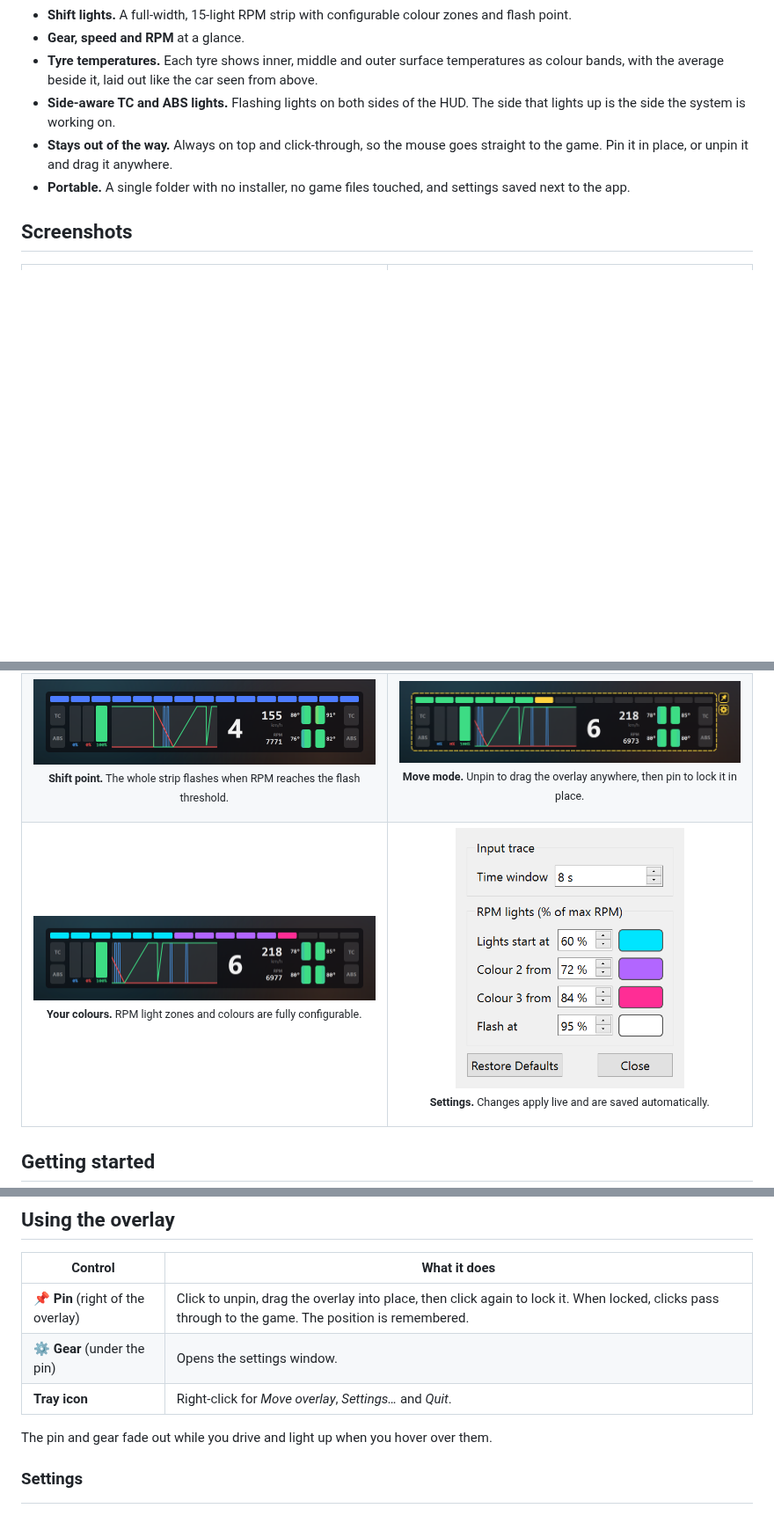
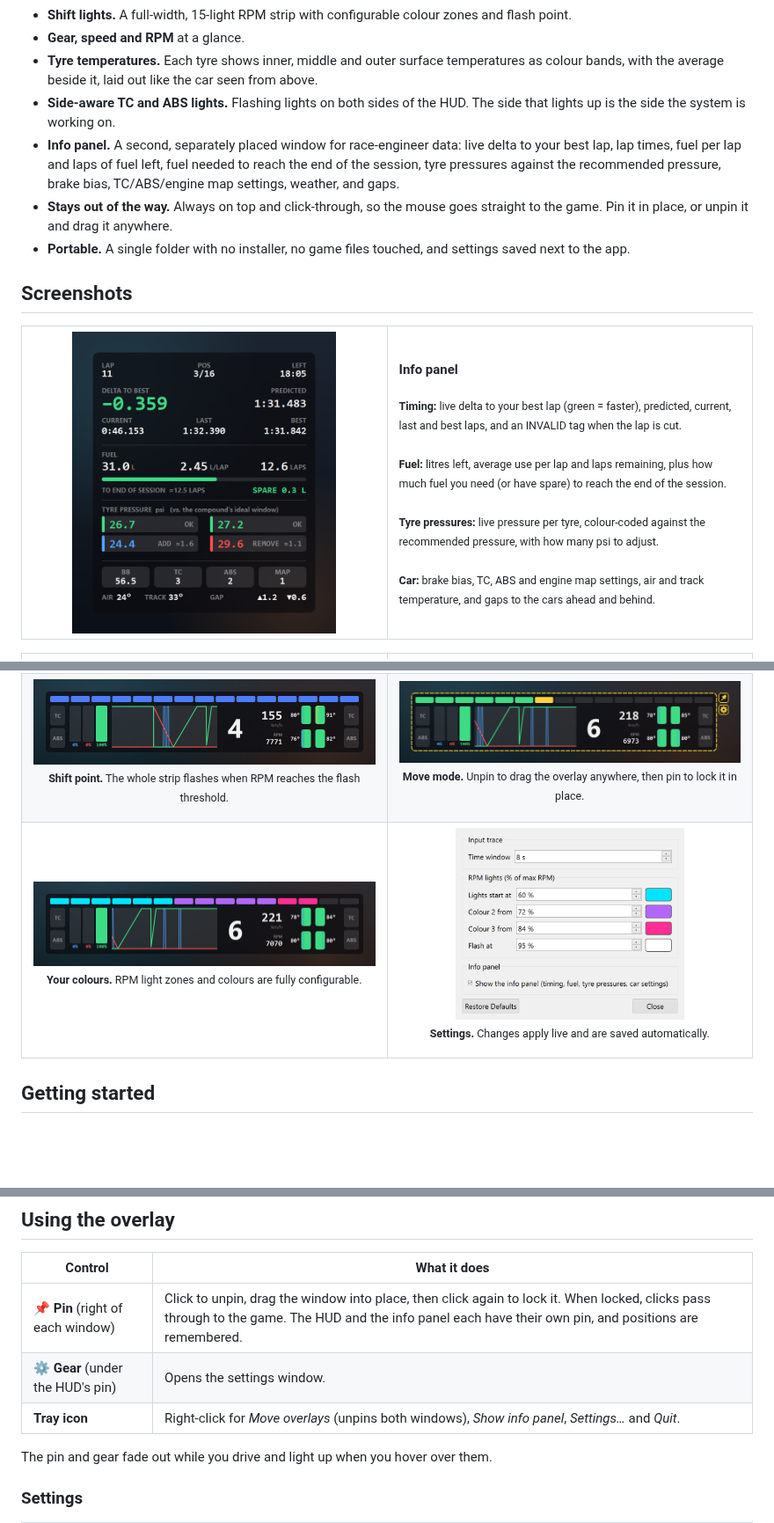
Before and after one commit to blueratdota/ace-overlay, a Markdown page: README.md, 3 parts joined by grey strips. Shown at 88% size. Drawn GitHub-style; pictures changed too: docs/images/custom-rpm-colours.png, docs/images/info-panel.png (added), docs/images/settings.png; blank space fills up the shorter version.

```diff
--- a/README.md
+++ b/README.md
@@ -31,12 +31,33 @@
   bands, with the average beside it, laid out like the car seen from above.
 - **Side-aware TC and ABS lights.** Flashing lights on both sides of the HUD. The side that lights
   up is the side the system is working on.
+- **Info panel.** A second, separately placed window for race-engineer data: live delta to your best
+  lap, lap times, fuel per lap and laps of fuel left, fuel needed to reach the end of the session,
+  tyre pressures against the recommended pressure, brake bias, TC/ABS/engine map settings, weather,
+  and gaps.
 - **Stays out of the way.** Always on top and click-through, so the mouse goes straight to the game.
   Pin it in place, or unpin it and drag it anywhere.
 - **Portable.** A single folder with no installer, no game files touched, and settings saved next
   to the app.
 
 ## Screenshots
+
+<table>
+  <tr>
+    <td width="50%" align="center">
+      <img src="docs/images/info-panel.png" alt="Info panel" width="300">
+    </td>
+    <td width="50%">
+      <p><b>Info panel</b></p>
+      <sub>
+        <b>Timing:</b> live delta to your best lap (green = faster), predicted, current, last and best laps, and an INVALID tag when the lap is cut.<br><br>
+        <b>Fuel:</b> litres left, average use per lap and laps remaining, plus how much fuel you need (or have spare) to reach the end of the session.<br><br>
+        <b>Tyre pressures:</b> live pressure per tyre, colour-coded against the recommended pressure, with how many psi to adjust.<br><br>
+        <b>Car:</b> brake bias, TC, ABS and engine map settings, air and track temperature, and gaps to the cars ahead and behind.
+      </sub>
+    </td>
+  </tr>
+</table>
 
 <table>
   <tr>
@@ -106,9 +127,9 @@ python -m venv .venv
 
 | Control | What it does |
 | --- | --- |
-| 📌 **Pin** (right of the overlay) | Click to unpin, drag the overlay into place, then click again to lock it. When locked, clicks pass through to the game. The position is remembered. |
-| ⚙️ **Gear** (under the pin) | Opens the settings window. |
-| **Tray icon** | Right-click for *Move overlay*, *Settings…* and *Quit*. |
+| 📌 **Pin** (right of each window) | Click to unpin, drag the window into place, then click again to lock it. When locked, clicks pass through to the game. The HUD and the info panel each have their own pin, and positions are remembered. |
+| ⚙️ **Gear** (under the HUD's pin) | Opens the settings window. |
+| **Tray icon** | Right-click for *Move overlays* (unpins both windows), *Show info panel*, *Settings…* and *Quit*. |
 
 The pin and gear fade out while you drive and light up when you hover over them.
 
```
Also changed, not shown: other parts of README.md (+1 -0 lines), CLAUDE.md (+8 -0 lines), 8 other files.
